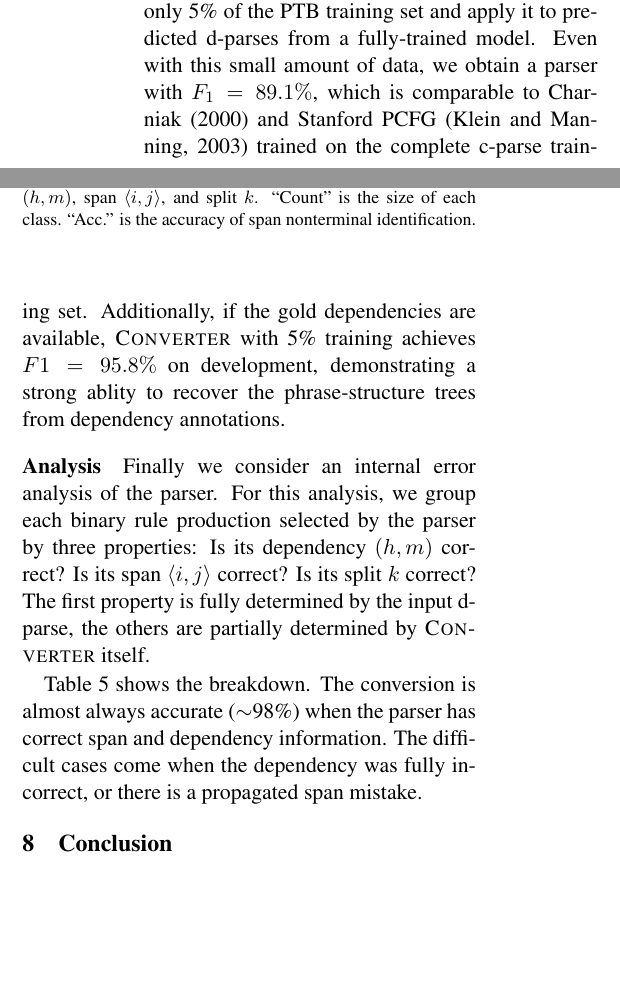
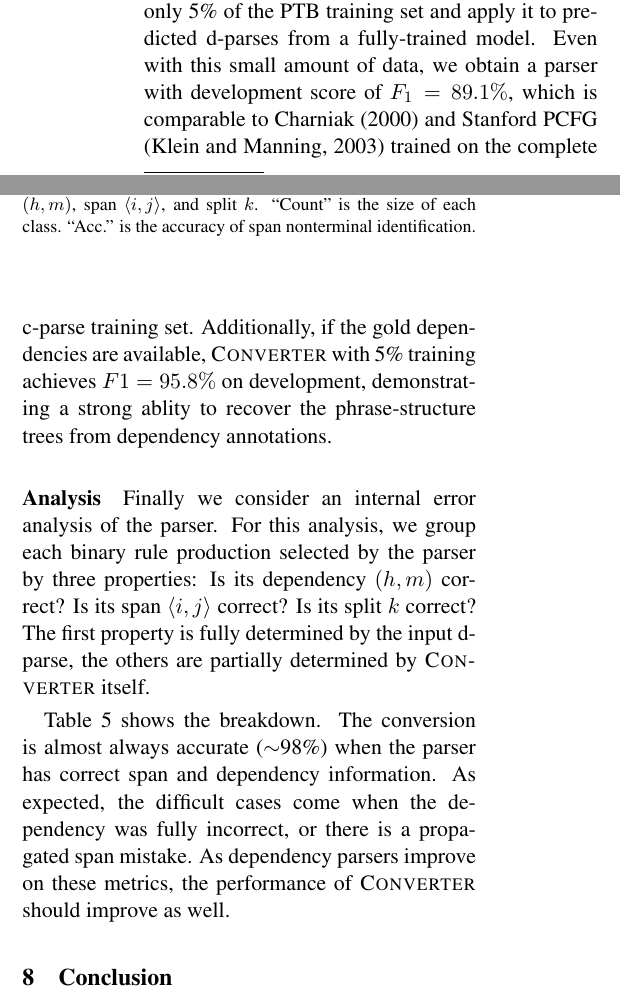
Before and after one commit to srush/PhraseDep, a LaTeX paper (writeup/main.tex): two parts of the columns of page 8 of 10, joined at a grey line, cut so that both start at the same text, the shorter picture padded with empty space. Compiled offline with pdfLaTeX.

Commit message:
almost there

```diff
--- a/writeup/main.tex
+++ b/writeup/main.tex
@@ -1358,7 +1358,7 @@ cases the observed run-time is  linear.
 Annotating phrase-structure trees is often more expensive and slower than annotating unlabeled dependency trees \cite{schneider2013framework}. For low-resource languages, an alternative approach to developing fully annotated phrase-structure treebanks might be to label a small amount of c-parses and a large amount of cheaper d-parses. Assuming this setup, we ask how many c-parses would be necessary to obtain reasonable performance?
 
 For this experiment, we train \ParseName on only 5\% of the PTB training set and apply it to predicted d-parses from a fully-trained model. Even with this small amount of
-data, we obtain a parser with  $F_1 = 89.1\%$, which is comparable to \newcite{charniak2000maximum} and Stanford PCFG \cite{klein2003accurate} trained on the complete c-parse training set. Additionally, if the gold dependencies are available, \ParseName{} with 5\% training achieves $F1 = 95.8\%$ on development, demonstrating a strong ablity to recover the phrase-structure trees from dependency annotations.
+data, we obtain a parser with development score of  $F_1 = 89.1\%$, which is comparable to \newcite{charniak2000maximum} and Stanford PCFG \cite{klein2003accurate} trained on the complete c-parse training set. Additionally, if the gold dependencies are available, \ParseName{} with 5\% training achieves $F1 = 95.8\%$ on development, demonstrating a strong ablity to recover the phrase-structure trees from dependency annotations.
 
 
 % Our next set of experiments consider the efficiency of the model. For these experiments we consider both the full and pruned version of the parser using the pruning described in section~\ref{sec:prune}. Table~\ref{tab:speed} shows that in practice the parser is quite fast,  averaging around \% tokens per second at high accuracy.
@@ -1449,8 +1449,9 @@ input d-parse, the others are partially determined by \ParseName itself.
 
 Table~\ref{tab:analysis} shows the breakdown. The
 conversion is almost always accurate ($\sim$98\%) when the parser has correct span and
-dependency information. The difficult cases come when the dependency
-was fully incorrect, or there is a propagated span mistake.
+dependency information. As expected, the difficult cases come when the dependency
+was fully incorrect, or there is a propagated span mistake. As dependency parsers
+improve on these metrics, the performance of \ParseName{} should improve as well.
 
 
 
```
Also changed, not shown: writeup/main.pdf.
